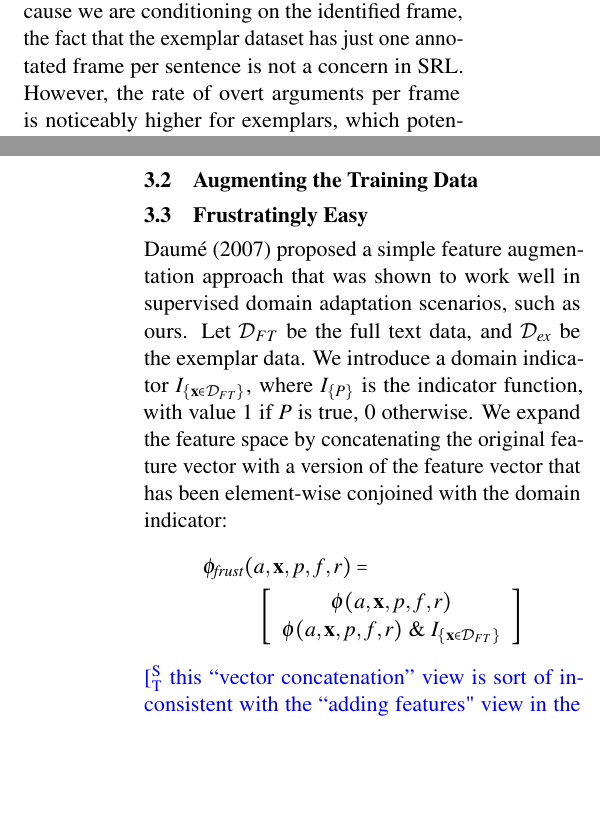
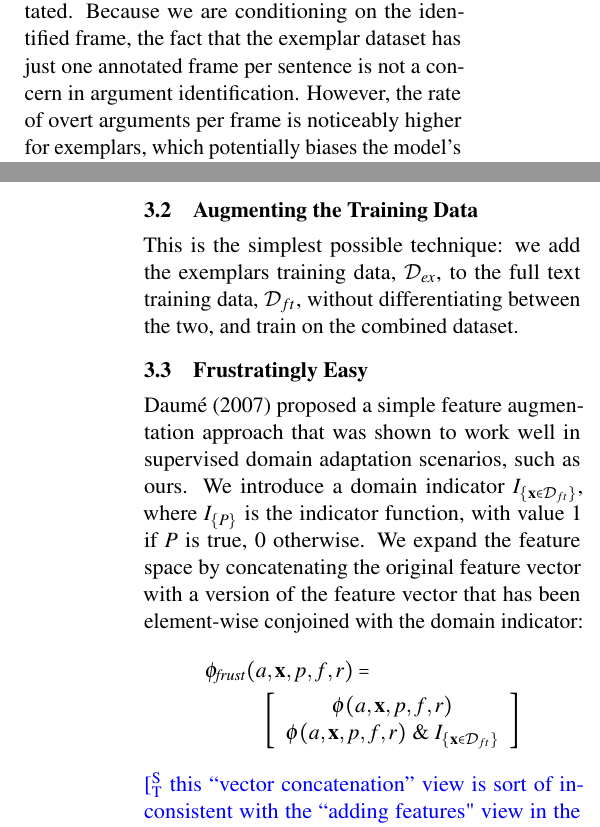
Before and after one commit to meghana-kshirsagar/acl2015, a LaTeX paper (argid.tex): two parts of the columns of pages 3 and 5 of 11, joined at a grey line, cut so that both start at the same text, the shorter picture padded with empty space. Compiled offline with pdfLaTeX.

Commit message:
one sentence "Augmenting the Training Data" section

```diff
--- a/argid.tex
+++ b/argid.tex
@@ -558,7 +558,7 @@ an order of magnitude more frame annotations and two orders of magnitude
 more sentences annotated.
 Because we are conditioning on the identified frame,
 the fact that the exemplar dataset has just one annotated frame per sentence
-is not a concern in SRL. However, the rate of overt arguments per frame
+is not a concern in argument identification. However, the rate of overt arguments per frame
 is noticeably higher for exemplars, which potentially biases the model's
 tendency to predict certain kinds of arguments in a way that is not statistically representative of a natural corpus.
 
@@ -675,14 +675,16 @@ We expect such improvements to be complementary to the gains due to the added fe
 \subsection{Augmenting the Training Data}
 \label{sec:aug_data}
 
+This is the simplest possible technique:
+we add the exemplars training data, $\mathcal{D}_{ex}$, to the full text training data, $\mathcal{D}_{ft}$, without differentiating between the two, and train on the combined dataset.
+
 \subsection{Frustratingly Easy}
 \label{sec:frust}
 \Citet{daume-07} proposed a simple feature augmentation approach that was shown to work well in supervised domain adaptation scenarios,
 such as ours.
-Let $\mathcal{D}_{FT}$ be the full text data, and $\mathcal{D}_{ex}$ be the exemplar data.
 We %apply their method to incorporate the exemplars data  by introducing
 introduce a domain indicator %$I_{\textit{domain}}(\mathbf{x}) =
-$\indicator{\mathbf{x} \in \mathcal{D}_{FT}}$,
+$\indicator{\mathbf{x} \in \mathcal{D}_{ft}}$,
 where $\indicator{P}$ is the indicator function, with value 1 if $P$ is true, 0 otherwise.
 % \[
 % \indicator{P} = \left\{\begin{array}{lr}
```
Also changed, not shown: argid.pdf, argid.tex (2 more changed lines).
